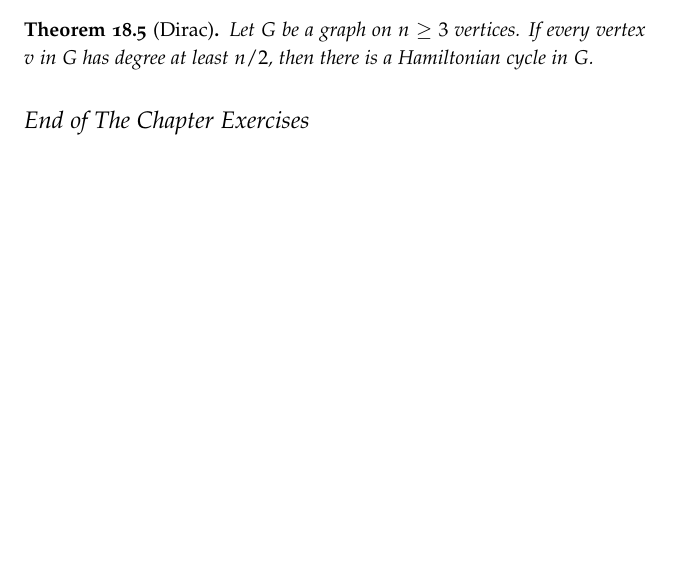
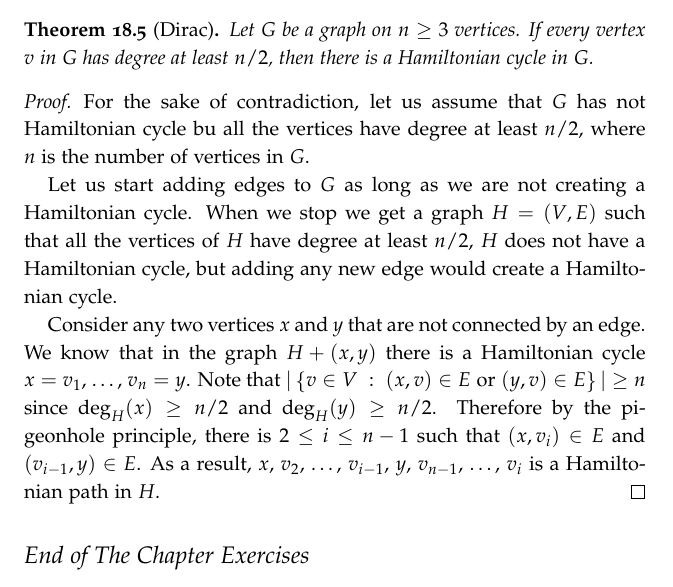
Before and after one commit to alexanderknop/I2DM, a LaTeX thesis (main.tex, which reads parts/part_4/chapter_18_paths.tex): part of page 138 of 143, cut so that both start at the same text, the shorter picture padded with empty space. Compiled offline with pdfLaTeX.

Commit message:
Add the proof of Dirac's theorem

```diff
--- a/parts/part_4/chapter_18_paths.tex
+++ b/parts/part_4/chapter_18_paths.tex
@@ -330,6 +330,27 @@ then the graph has a Hamiltonian cycle.
   Let $G$ be a graph on $n \ge 3$ vertices. If every vertex $v$ in $G$ has
   degree at least $n / 2$, then there is a Hamiltonian cycle in $G$.
 \end{theorem}
+\begin{proof}
+  For the sake of contradiction, let us assume that $G$ has not Hamiltonian
+  cycle bu all the vertices have degree at least $n / 2$, where $n$ is
+  the number of vertices in $G$.
+
+  Let us start adding edges to $G$ as long as we are not creating a
+  Hamiltonian cycle. When we stop we get a graph $H = (V, E)$ such that
+  all the vertices of $H$ have degree at least $n / 2$, $H$ does
+  not have a Hamiltonian cycle, but adding any new edge would create a
+  Hamiltonian cycle.
+
+  Consider any two vertices $x$ and $y$ that are not connected by
+  an edge. We know that in the graph $H + (x, y)$ there is
+  a Hamiltonian cycle $x = v_1$, \dots, $v_n = y$. Note that
+  $|\set[{(x, v) \in E \text{ or } (y, v) \in E}]{v \in V}| \ge n$
+  since $\deg_H(x) \ge n / 2$ and $\deg_H(y) \ge n / 2$.
+  Therefore by the pigeonhole principle, there is $2 \le i \le n - 1$
+  such that $(x, v_i) \in E$ and $(v_{i - 1}, y) \in E$. As a result,
+  $x$, $v_2$, \dots, $v_{i - 1}$, $y$, $v_{n - 1}$, \dots, $v_i$
+  is a Hamiltonian path in $H$.
+\end{proof}
 
 \begin{chapterendexercises}
   \exercise[recommended] Let $G$ be a graph such that there are only $2$
```
Also changed, not shown: I2DM.pdf.
